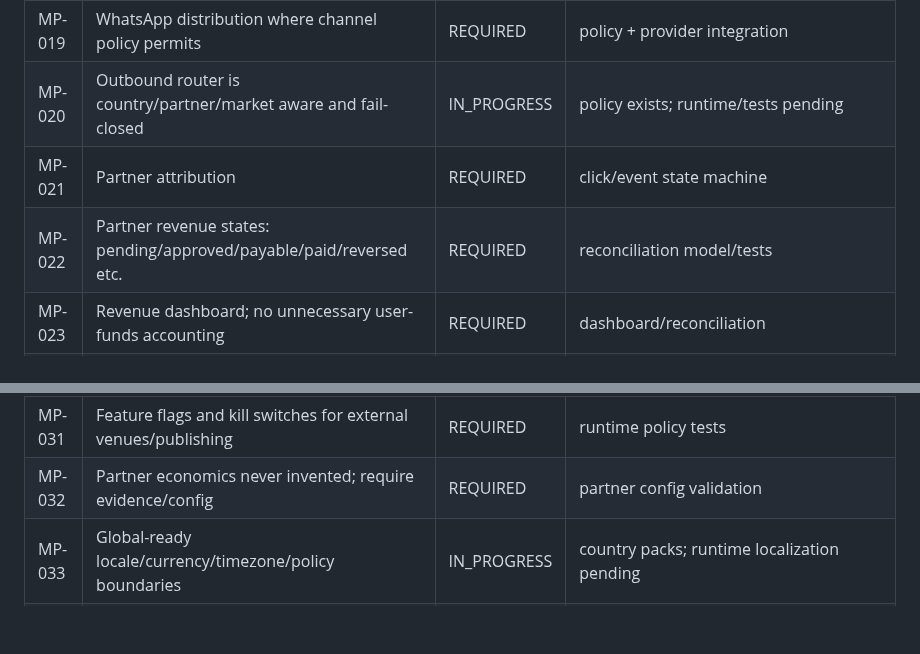
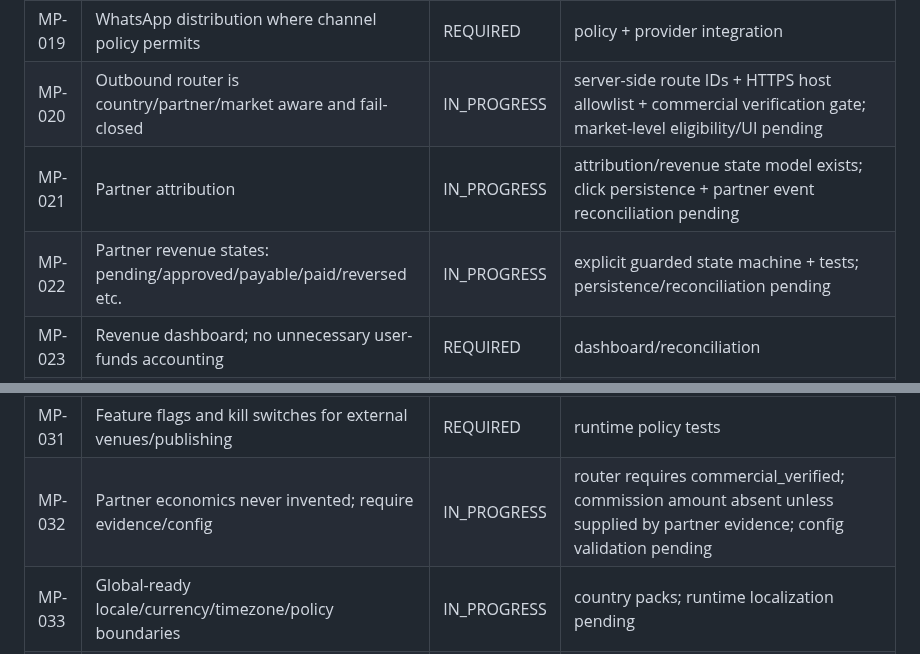
Before and after one commit to dbdanielbaracho/MARKETPULSE, a Markdown page: docs/REQUIREMENTS.md, 2 parts joined by grey strips. Drawn GitHub-style; blank space fills up the shorter version.

Commit message:
docs: track outbound attribution and revenue progress

```diff
--- a/docs/REQUIREMENTS.md
+++ b/docs/REQUIREMENTS.md
@@ -23,9 +23,9 @@ This registry is the scope-control source of truth. A requirement may not disapp
 | MP-017 | TikTok distribution | REQUIRED | provider/policy integration |
 | MP-018 | Telegram distribution | REQUIRED | provider integration |
 | MP-019 | WhatsApp distribution where channel policy permits | REQUIRED | policy + provider integration |
-| MP-020 | Outbound router is country/partner/market aware and fail-closed | IN_PROGRESS | policy exists; runtime/tests pending |
-| MP-021 | Partner attribution | REQUIRED | click/event state machine |
-| MP-022 | Partner revenue states: pending/approved/payable/paid/reversed etc. | REQUIRED | reconciliation model/tests |
+| MP-020 | Outbound router is country/partner/market aware and fail-closed | IN_PROGRESS | server-side route IDs + HTTPS host allowlist + commercial verification gate; market-level eligibility/UI pending |
+| MP-021 | Partner attribution | IN_PROGRESS | attribution/revenue state model exists; click persistence + partner event reconciliation pending |
+| MP-022 | Partner revenue states: pending/approved/payable/paid/reversed etc. | IN_PROGRESS | explicit guarded state machine + tests; persistence/reconciliation pending |
 | MP-023 | Revenue dashboard; no unnecessary user-funds accounting | REQUIRED | dashboard/reconciliation |
 | MP-024 | Mobile-first, simple, accessible website | IN_PROGRESS | dynamic baseline UI; usability/accessibility audit pending |
 | MP-025 | Search and category discovery | IN_PROGRESS | dynamic API/UI implemented; live worker pending |
@@ -35,7 +35,7 @@ This registry is the scope-control source of truth. A requirement may not disapp
 | MP-029 | Secrets never committed | REQUIRED | secret scanning/config gate |
 | MP-030 | Observability, retries, timeouts, rate-limit handling | REQUIRED | metrics/logs/backoff tests |
 | MP-031 | Feature flags and kill switches for external venues/publishing | REQUIRED | runtime policy tests |
-| MP-032 | Partner economics never invented; require evidence/config | REQUIRED | partner config validation |
+| MP-032 | Partner economics never invented; require evidence/config | IN_PROGRESS | router requires commercial_verified; commission amount absent unless supplied by partner evidence; config validation pending |
 | MP-033 | Global-ready locale/currency/timezone/policy boundaries | IN_PROGRESS | country packs; runtime localization pending |
 | MP-034 | Future integration path with broader global platform preserved | REQUIRED | bounded interfaces/ADR |
 | MP-035 | Final evidence audit: requirement -> code -> config -> test -> result | REQUIRED | release checklist |
```
